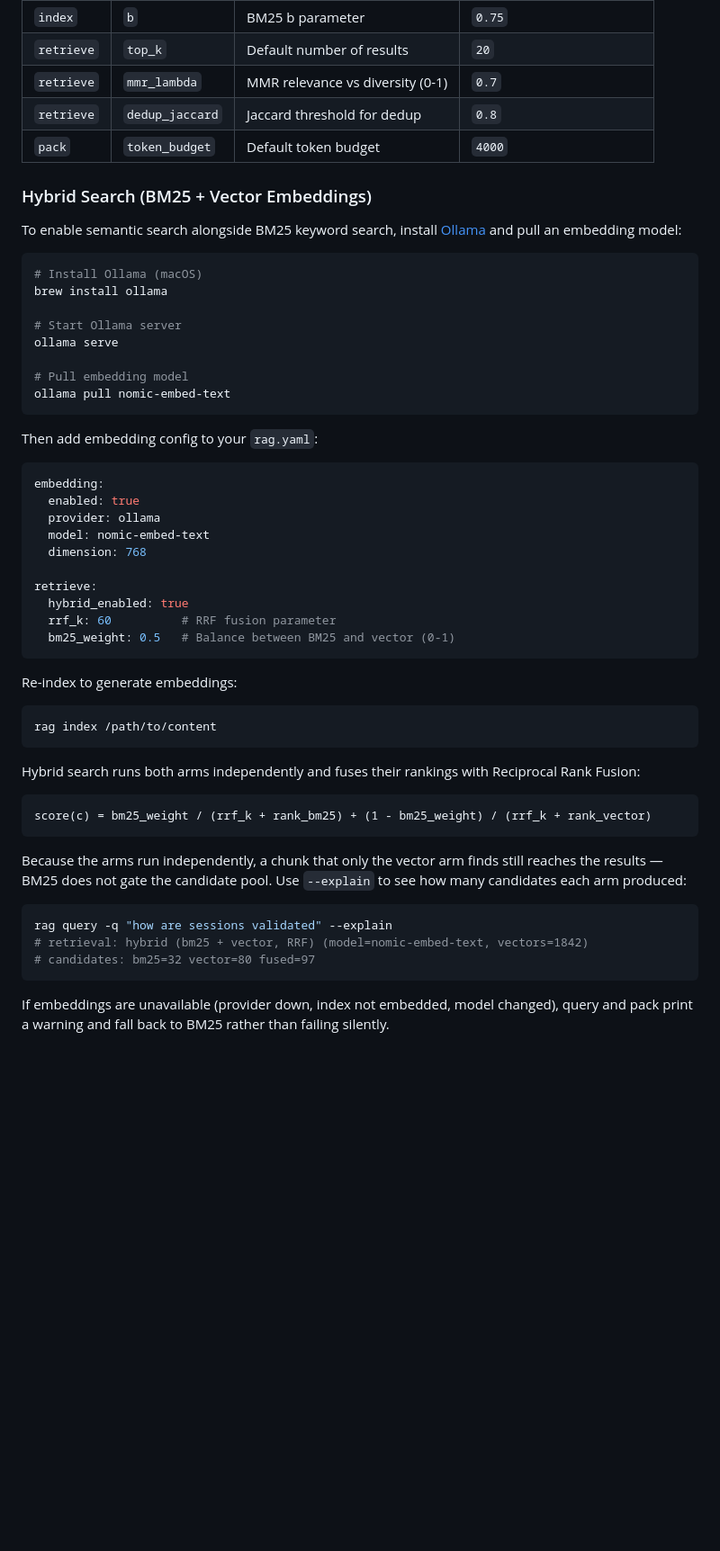
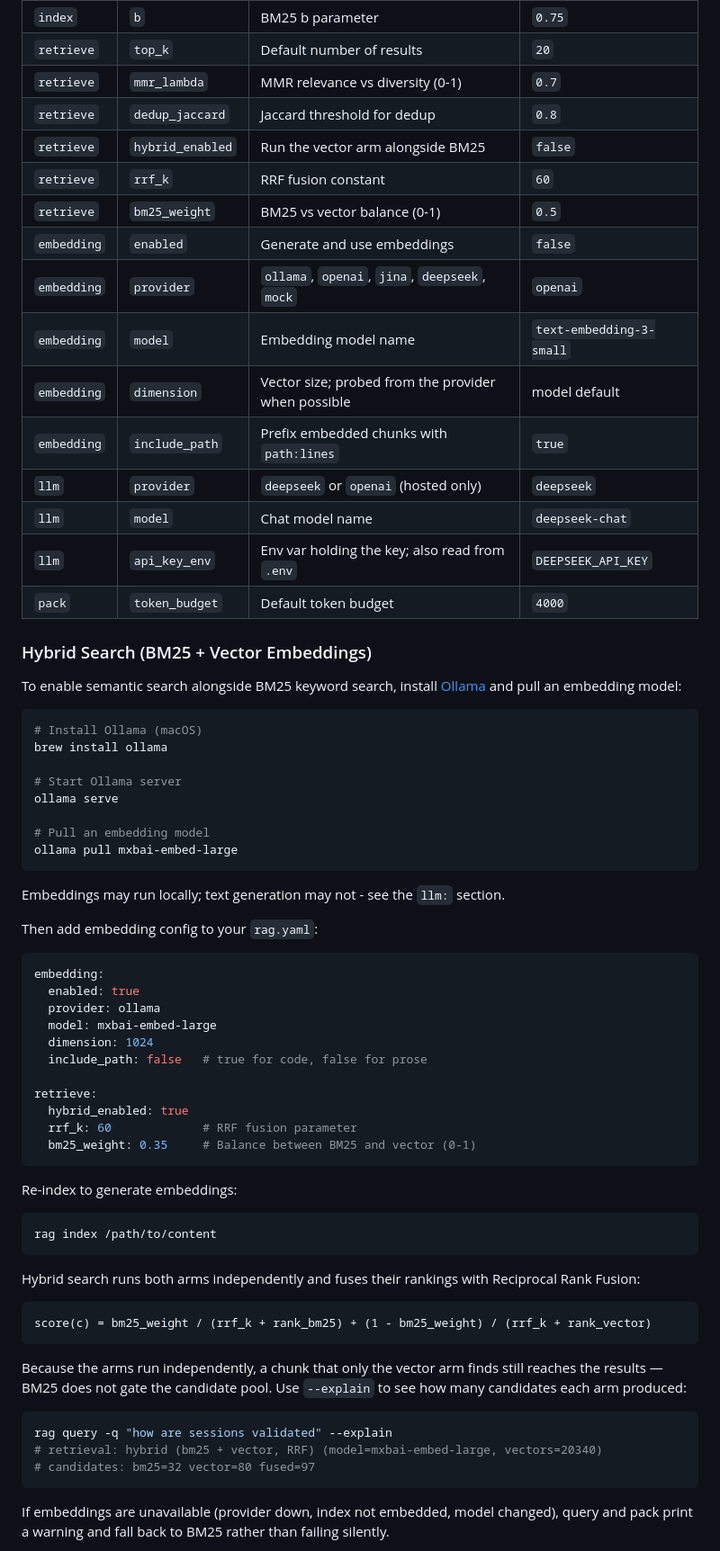
Before and after one commit to hypnagonia/rag, a Markdown page: README.md, the part around one of its changes. Shown at 90% size. GitHub-like rendering; blank space fills up the shorter version.

````diff
--- a/README.md
+++ b/README.md
@@ -234,6 +250,17 @@ logging:
 | `retrieve` | `top_k` | Default number of results | `20` |
 | `retrieve` | `mmr_lambda` | MMR relevance vs diversity (0-1) | `0.7` |
 | `retrieve` | `dedup_jaccard` | Jaccard threshold for dedup | `0.8` |
+| `retrieve` | `hybrid_enabled` | Run the vector arm alongside BM25 | `false` |
+| `retrieve` | `rrf_k` | RRF fusion constant | `60` |
+| `retrieve` | `bm25_weight` | BM25 vs vector balance (0-1) | `0.5` |
+| `embedding` | `enabled` | Generate and use embeddings | `false` |
+| `embedding` | `provider` | `ollama`, `openai`, `jina`, `deepseek`, `mock` | `openai` |
+| `embedding` | `model` | Embedding model name | `text-embedding-3-small` |
+| `embedding` | `dimension` | Vector size; probed from the provider when possible | model default |
+| `embedding` | `include_path` | Prefix embedded chunks with `path:lines` | `true` |
+| `llm` | `provider` | `deepseek` or `openai` (hosted only) | `deepseek` |
+| `llm` | `model` | Chat model name | `deepseek-chat` |
+| `llm` | `api_key_env` | Env var holding the key; also read from `.env` | `DEEPSEEK_API_KEY` |
 | `pack` | `token_budget` | Default token budget | `4000` |
 
 ### Hybrid Search (BM25 + Vector Embeddings)
@@ -247,9 +274,11 @@ brew install ollama
 # Start Ollama server
 ollama serve
 
-# Pull embedding model
-ollama pull nomic-embed-text
+# Pull an embedding model
+ollama pull mxbai-embed-large
 ```
+
+Embeddings may run locally; text generation may not - see the `llm:` section.
 
 Then add embedding config to your `rag.yaml`:
 
@@ -257,13 +286,14 @@ Then add embedding config to your `rag.yaml`:
 embedding:
   enabled: true
   provider: ollama
-  model: nomic-embed-text
-  dimension: 768
+  model: mxbai-embed-large
+  dimension: 1024
+  include_path: false   # true for code, false for prose
 
 retrieve:
   hybrid_enabled: true
-  rrf_k: 60          # RRF fusion parameter
-  bm25_weight: 0.5   # Balance between BM25 and vector (0-1)
+  rrf_k: 60             # RRF fusion parameter
+  bm25_weight: 0.35     # Balance between BM25 and vector (0-1)
 ```
 
 Re-index to generate embeddings:
@@ -284,7 +314,7 @@ candidates each arm produced:
 
 ```bash
 rag query -q "how are sessions validated" --explain
-# retrieval: hybrid (bm25 + vector, RRF) (model=nomic-embed-text, vectors=1842)
+# retrieval: hybrid (bm25 + vector, RRF) (model=mxbai-embed-large, vectors=20340)
 # candidates: bm25=32 vector=80 fused=97
 ```
 
````
Also changed, not shown: other parts of README.md (+61 -41 lines).
